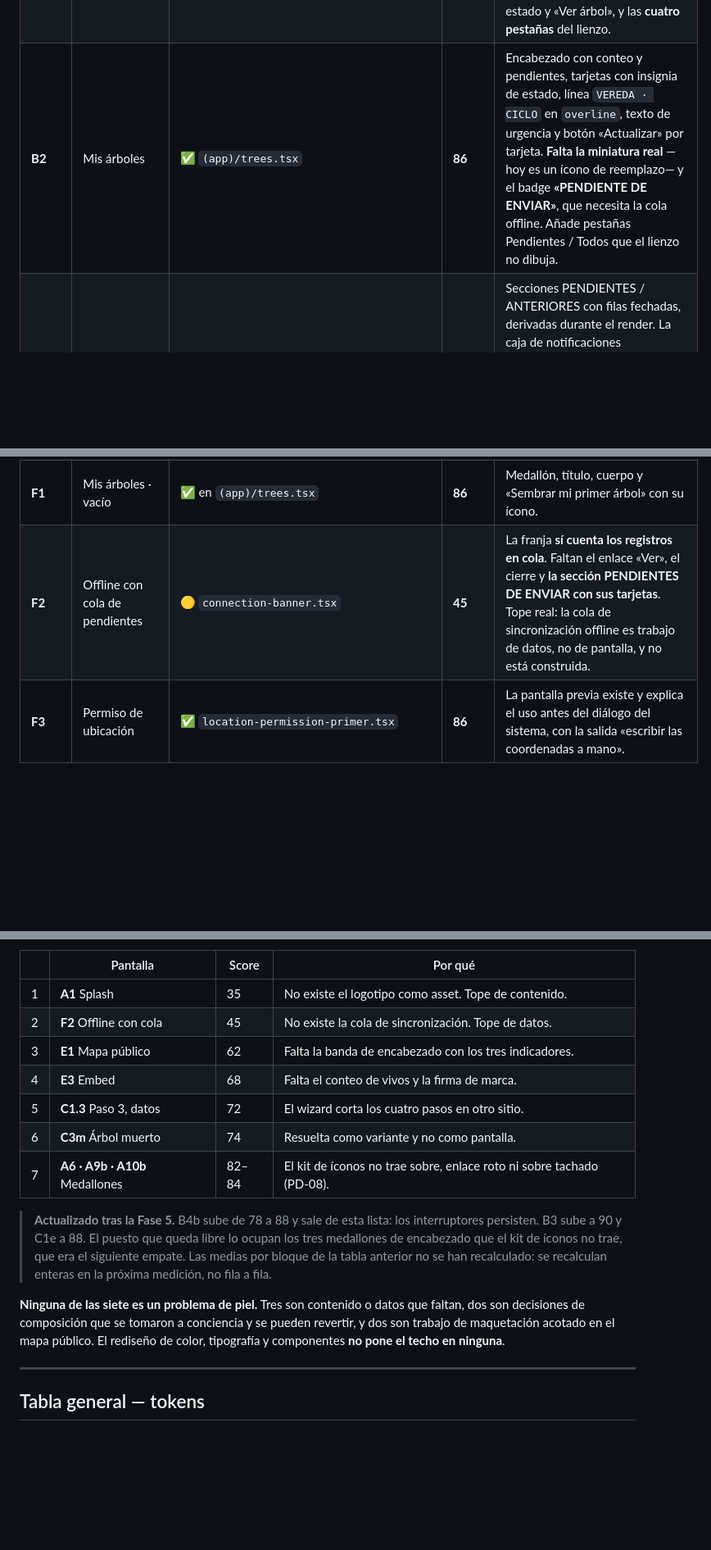
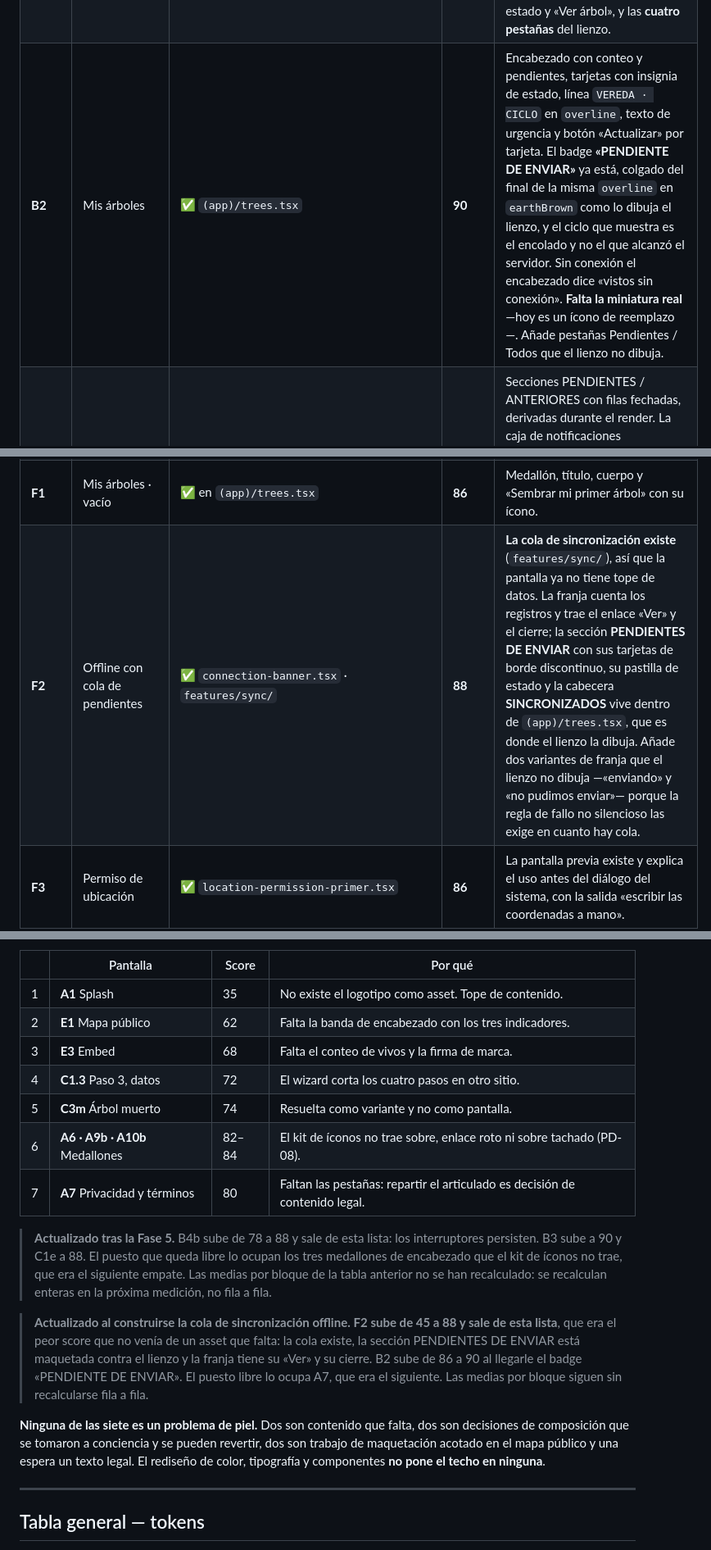
Before and after one commit to Etherion99/arbol-app-huila, a Markdown page: FIDELIDAD-UI.md, 3 parts joined by grey strips. Shown at 82% size. GitHub-like rendering; blank space fills up the shorter version.

Commit message:
docs(sync): record the queue decision and remeasure F2 and B2
- ADR 0002 covers the write order, idempotency and the retention policy
- F2 rises from 45 to 88 and B2 from 86 to 90

```diff
--- a/FIDELIDAD-UI.md
+++ b/FIDELIDAD-UI.md
@@ -89,7 +89,7 @@ Mide fidelidad **visual y de composición**, no si la funcionalidad es correcta.
 | **A10a** | Retorno del enlace · confirmando | ✅ `auth/callback.tsx` | **88** | Estado de carga centrado con «Confirmando tu cuenta…». |
 | **A10b** | Retorno del enlace · inválido | ✅ `auth/callback.tsx` | **82** | Título, aviso enmarcado y «Entra a tu cuenta». Falta el medallón del encabezado. |
 | **B1** | Mapa con ficha flotante | ✅ `(app)/map.tsx` | **88** | Búsqueda con control de ubicación, chips de municipio y vereda, clústeres, **FAB «Sembrar»**, ficha flotante con especie · ciclo · guardián, chip de estado y «Ver árbol», y las **cuatro pestañas** del lienzo. |
-| **B2** | Mis árboles | ✅ `(app)/trees.tsx` | **86** | Encabezado con conteo y pendientes, tarjetas con insignia de estado, línea `VEREDA · CICLO` en `overline`, texto de urgencia y botón «Actualizar» por tarjeta. **Falta la miniatura real** —hoy es un ícono de reemplazo— y el badge **«PENDIENTE DE ENVIAR»**, que necesita la cola offline. Añade pestañas Pendientes / Todos que el lienzo no dibuja. |
+| **B2** | Mis árboles | ✅ `(app)/trees.tsx` | **90** | Encabezado con conteo y pendientes, tarjetas con insignia de estado, línea `VEREDA · CICLO` en `overline`, texto de urgencia y botón «Actualizar» por tarjeta. El badge **«PENDIENTE DE ENVIAR»** ya está, colgado del final de la misma `overline` en `earthBrown` como lo dibuja el lienzo, y el ciclo que muestra es el encolado y no el que alcanzó el servidor. Sin conexión el encabezado dice «vistos sin conexión». **Falta la miniatura real** —hoy es un ícono de reemplazo—. Añade pestañas Pendientes / Todos que el lienzo no dibuja. |
 | **B3** | Actividad | ✅ `(app)/activity.tsx` | **90** | Secciones PENDIENTES / ANTERIORES con filas fechadas, derivadas durante el render. La caja de notificaciones desactivadas **ya lee el registro real de este teléfono** y desaparece cuando sí recibe. Añade una tercera sección, RECORDATORIOS, que el lienzo no dibuja — ver la nota bajo la tabla. |
 | **B4** | Perfil | ✅ `(app)/profile.tsx` | **84** | Avatar con iniciales, insignia «Guardiana desde», tres fichas, lista de opciones con chevron, cerrar sesión y pie de versión con filiación. **La ficha de CICLOS dibuja su estado vacío**: no hay agregado que la alimente. La edición vive tras «Editar perfil» pero dentro de la misma pantalla, no como ruta propia. |
 | **B4b** | Ajustes de notificaciones | ✅ `settings/notifications.tsx` | **88** | Pantalla propia, los dos interruptores con su subtítulo y la nota «Aunque desactives los avisos…». **Los interruptores persisten** en `notification_preferences` y el barrido los respeta; el aviso de «no se guarda nada» desapareció. Añade un bloque superior que dice si este teléfono puede recibir —permiso sin pedir, denegado, o compilación sin proyecto de push—, que el lienzo no dibuja porque fue dibujado cuando no había nada que entregar. |
@@ -112,7 +112,7 @@ Mide fidelidad **visual y de composición**, no si la funcionalidad es correcta.
 | **E1** | Mapa público con ficha | 🟡 `app/map/page.tsx` | **62** | Mapa, leyenda, filtros y ficha del árbol existen. **Falta entera la banda de encabezado** que el lienzo dibuja: logotipo, línea de filiación y los **tres indicadores** (vivos · sembrados · supervivencia). Además los copys viven dentro de los componentes en vez de en `texts.ts` —que **sí tiene el bloque `publicMap` escrito y sin usar**— y hay colores `text-red-*` fuera de `packages/core`. |
 | **E3** | Variante incrustable | 🟡 `app/map/embed/page.tsx` | **68** | Versión compacta con su modal de detalle. Mismos dos defectos que E1: copys dentro del componente y, hasta esta ola, un `photoPath` que no compilaba. Falta el conteo de vivos y la firma de marca con «Ver el mapa completo». |
 | **F1** | Mis árboles · vacío | ✅ en `(app)/trees.tsx` | **86** | Medallón, título, cuerpo y «Sembrar mi primer árbol» con su ícono. |
-| **F2** | Offline con cola de pendientes | 🟡 `connection-banner.tsx` | **45** | La franja **sí cuenta los registros en cola**. Faltan el enlace «Ver», el cierre y **la sección PENDIENTES DE ENVIAR con sus tarjetas**. Tope real: la cola de sincronización offline es trabajo de datos, no de pantalla, y no está construida. |
+| **F2** | Offline con cola de pendientes | ✅ `connection-banner.tsx` · `features/sync/` | **88** | **La cola de sincronización existe** (`features/sync/`), así que la pantalla ya no tiene tope de datos. La franja cuenta los registros y trae el enlace «Ver» y el cierre; la sección **PENDIENTES DE ENVIAR** con sus tarjetas de borde discontinuo, su pastilla de estado y la cabecera **SINCRONIZADOS** vive dentro de `(app)/trees.tsx`, que es donde el lienzo la dibuja. Añade dos variantes de franja que el lienzo no dibuja —«enviando» y «no pudimos enviar»— porque la regla de fallo no silencioso las exige en cuanto hay cola. |
 | **F3** | Permiso de ubicación | ✅ `location-permission-primer.tsx` | **86** | La pantalla previa existe y explica el uso antes del diálogo del sistema, con la salida «escribir las coordenadas a mano». |
 | **F4** | Error de red y sesión expirada | ✅ `ui/screen-state.tsx` | **86** | Estados a pantalla completa con medallón, título, detalle del error y una sola salida. `Notice` queda para el fallo dentro de una pantalla que sigue funcionando. |
 | **F5** | GPS impreciso y cámara denegada | ✅ `step-location.tsx` · `photo-capture.tsx` | **82** | Aviso de precisión pobre sobre el mapa y pantalla de cámara desactivada que abre los ajustes del teléfono. Dibujados dentro de sus pantallas, no como artboards propios. |
@@ -156,12 +156,12 @@ lean como ordenados; los cinco del seguimiento ya significan otra cosa y ninguno
 | | Pantalla | Score | Por qué |
 |---|---|---|---|
 | 1 | **A1** Splash | 35 | No existe el logotipo como asset. Tope de contenido. |
-| 2 | **F2** Offline con cola | 45 | No existe la cola de sincronización. Tope de datos. |
-| 3 | **E1** Mapa público | 62 | Falta la banda de encabezado con los tres indicadores. |
-| 4 | **E3** Embed | 68 | Falta el conteo de vivos y la firma de marca. |
-| 5 | **C1.3** Paso 3, datos | 72 | El wizard corta los cuatro pasos en otro sitio. |
-| 6 | **C3m** Árbol muerto | 74 | Resuelta como variante y no como pantalla. |
-| 7 | **A6 · A9b · A10b** Medallones | 82–84 | El kit de íconos no trae sobre, enlace roto ni sobre tachado (PD-08). |
+| 2 | **E1** Mapa público | 62 | Falta la banda de encabezado con los tres indicadores. |
+| 3 | **E3** Embed | 68 | Falta el conteo de vivos y la firma de marca. |
+| 4 | **C1.3** Paso 3, datos | 72 | El wizard corta los cuatro pasos en otro sitio. |
+| 5 | **C3m** Árbol muerto | 74 | Resuelta como variante y no como pantalla. |
+| 6 | **A6 · A9b · A10b** Medallones | 82–84 | El kit de íconos no trae sobre, enlace roto ni sobre tachado (PD-08). |
+| 7 | **A7** Privacidad y términos | 80 | Faltan las pestañas: repartir el articulado es decisión de contenido legal. |
 
 > **Actualizado tras la Fase 5.** B4b sube de 78 a 88 y sale de esta lista: los
 > interruptores persisten. B3 sube a 90 y C1e a 88. El puesto que queda libre lo ocupan los
@@ -169,10 +169,17 @@ lean como ordenados; los cinco del seguimiento ya significan otra cosa y ninguno
 > Las medias por bloque de la tabla anterior no se han recalculado: se recalculan enteras en
 > la próxima medición, no fila a fila.
 
-**Ninguna de las siete es un problema de piel.** Tres son contenido o datos que faltan, dos
-son decisiones de composición que se tomaron a conciencia y se pueden revertir, y dos son
-trabajo de maquetación acotado en el mapa público. El rediseño de color, tipografía y
-componentes **no pone el techo en ninguna**.
+> **Actualizado al construirse la cola de sincronización offline.** **F2 sube de 45 a 88 y
+> sale de esta lista**, que era el peor score que no venía de un asset que falta: la cola
+> existe, la sección PENDIENTES DE ENVIAR está maquetada contra el lienzo y la franja tiene
+> su «Ver» y su cierre. B2 sube de 86 a 90 al llegarle el badge «PENDIENTE DE ENVIAR». El
+> puesto libre lo ocupa A7, que era el siguiente. Las medias por bloque siguen sin
+> recalcularse fila a fila.
+
+**Ninguna de las siete es un problema de piel.** Dos son contenido que falta, dos son
+decisiones de composición que se tomaron a conciencia y se pueden revertir, dos son trabajo
+de maquetación acotado en el mapa público y una espera un texto legal. El rediseño de color,
+tipografía y componentes **no pone el techo en ninguna**.
 
 ---
 
```
Also changed, not shown: docs/adr/0002-cola-de-sincronizacion-offline.md (added, +103 -0 lines).
